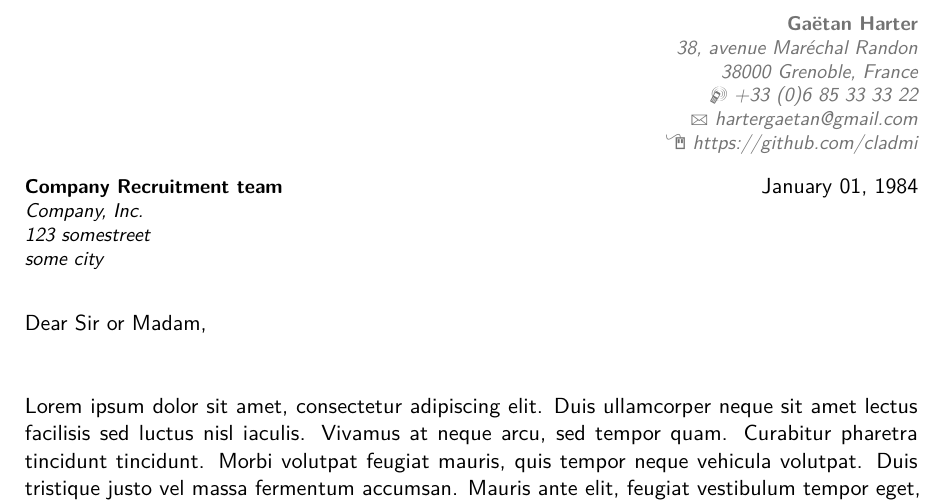
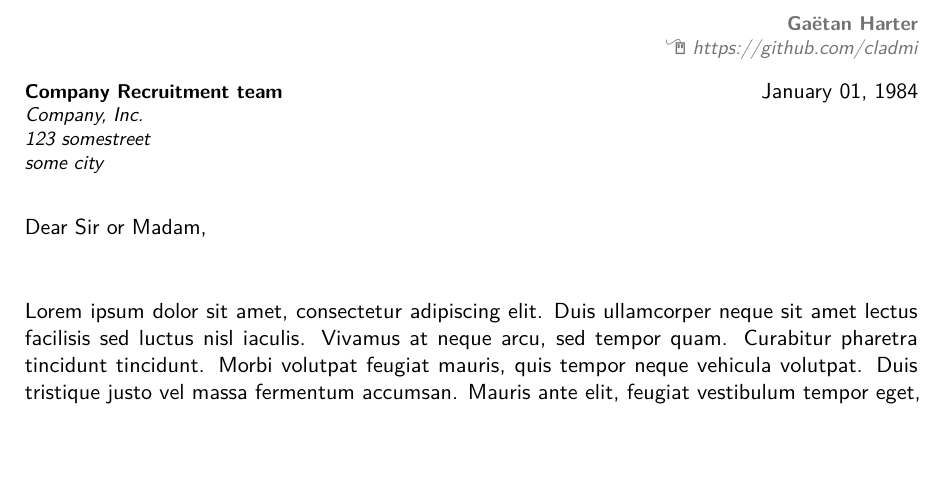
Before and after one commit to cladmi/CV, a LaTeX CV (cover_letter/cover_letter.tex): part of the page, cut so that both start at the same text, the shorter picture padded with empty space. Compiled offline with pdfLaTeX.

Commit message:
Cleanup personal informations

```diff
--- a/cover_letter/cover_letter.tex
+++ b/cover_letter/cover_letter.tex
@@ -27,9 +27,9 @@
 % personal data
 \name{Gaëtan}{Harter}
 \title{6 years experienced embedded software engineer}                 % optional, remove / comment the line if not wanted
-\address{38, avenue Maréchal Randon}{38000 Grenoble, France}
-\phone[mobile]{+33~(0)6~85~33~33~22}               % optional, remove / comment the line if not wanted
-\email{hartergaetan@gmail.com}                     % optional, remove / comment the line if not wanted
+%\address{Nr, street}{12345 City, Country}
+%\phone[mobile]{+33~(0)6~01~23~45~67}               % optional, remove / comment the line if not wanted
+%\email{me@mail.com}                     % optional, remove / comment the line if not wanted
 \homepage{https://github.com/cladmi}               % optional, remove / comment the line if not wanted
 
 % to show numerical labels in the bibliography (default is to show no labels); only useful if you make citations in your resume
```
